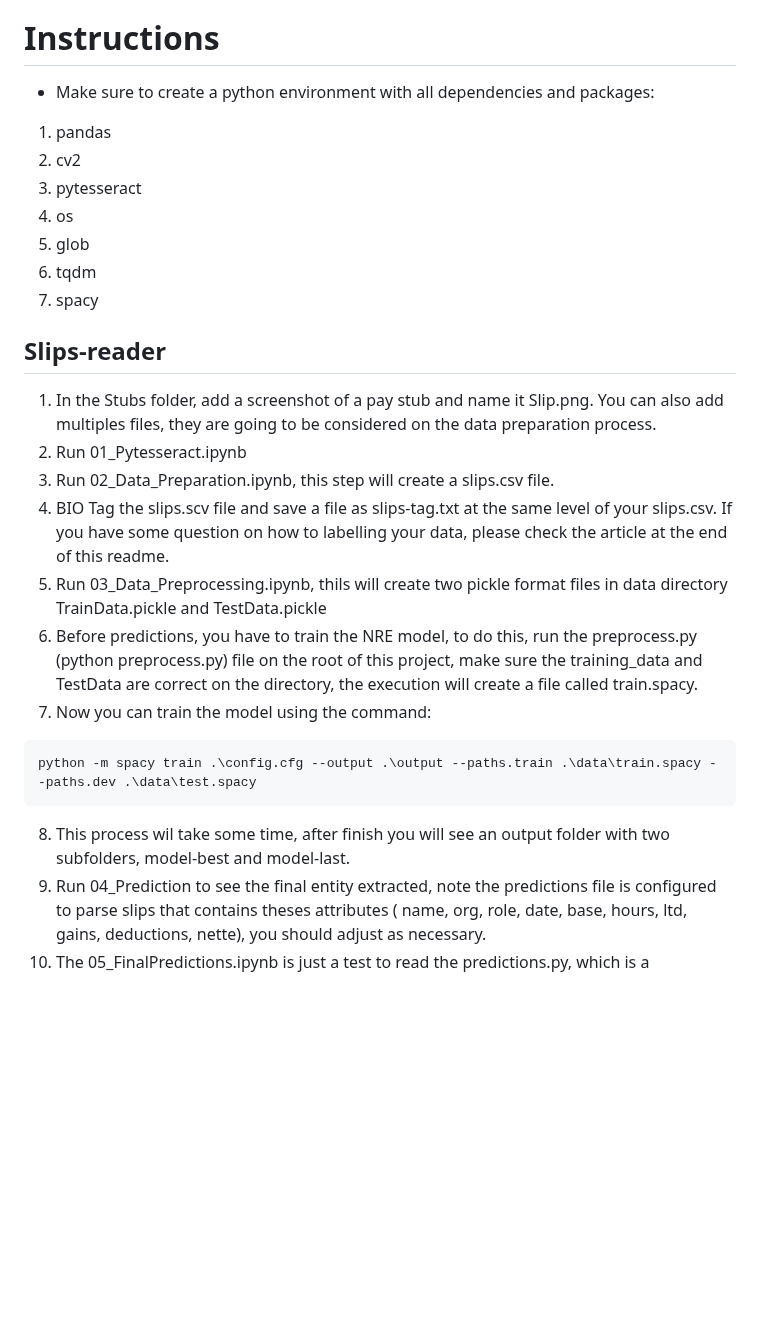
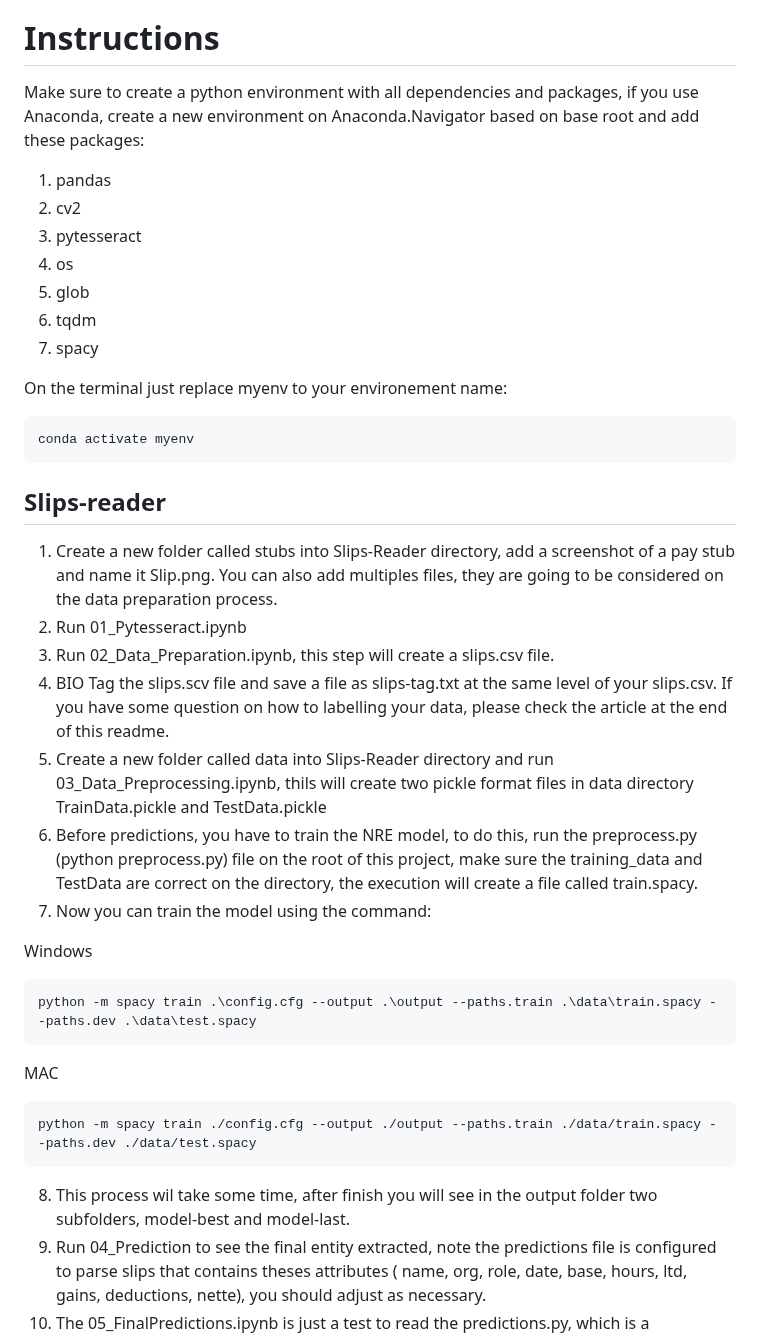
Before and after one commit to erasmosoares/NLP-PSR, a Markdown page: README.md, the part around the change. Drawn GitHub-style; blank space fills up the shorter version.

````diff
--- a/README.md
+++ b/README.md
@@ -22,7 +22,9 @@ This projet is divided into 2 sub-projects
 
 # Instructions
 
-* Make sure to create a python environment with all dependencies and packages:
+Make sure to create a python environment with all dependencies and packages, if you use Anaconda, create a new environment on Anaconda.Navigator based on base root and add these packages:
+
+
 1. pandas
 2. cv2
 3. pytesseract
@@ -31,19 +33,33 @@ This projet is divided into 2 sub-projects
 6. tqdm
 7. spacy
 
+On the terminal just replace myenv to your environement name:
+
+```
+conda activate myenv
+```
+
 ## Slips-reader
 
-1. In the Stubs folder, add a screenshot of a pay stub and name it Slip.png. You can also add multiples files, they are going to be considered on the data preparation process.
+1. Create a new folder called stubs into Slips-Reader directory, add a screenshot of a pay stub and name it Slip.png. You can also add multiples files, they are going to be considered on the data preparation process.
 2. Run 01_Pytesseract.ipynb
 3. Run 02_Data_Preparation.ipynb, this step will create a slips.csv file.
 4. BIO Tag the slips.scv file and save a file as slips-tag.txt at the same level of your slips.csv. If you have some question on how to labelling your data, please check the article at the end of this readme.
-5. Run 03_Data_Preprocessing.ipynb, thils will create two pickle format files in data directory TrainData.pickle and TestData.pickle
+5. Create a new folder called data into Slips-Reader directory and run 03_Data_Preprocessing.ipynb, thils will create two pickle format files in data directory TrainData.pickle and TestData.pickle
 6. Before predictions, you have to train the NRE model, to do this, run the preprocess.py (python preprocess.py) file on the root of this project, make sure the training_data and TestData are correct on the directory, the execution will create a file called train.spacy.
 7. Now you can train the model using the command:
+
+Windows
 ```
 python -m spacy train .\config.cfg --output .\output --paths.train .\data\train.spacy --paths.dev .\data\test.spacy
 ```
-8. This process wil take some time, after finish you will see an output folder with two subfolders, model-best and model-last.
+
+MAC
+```
+python -m spacy train ./config.cfg --output ./output --paths.train ./data/train.spacy --paths.dev ./data/test.spacy
+```
+
+8. This process wil take some time, after finish you will see in the output folder two subfolders, model-best and model-last.
 9. Run 04_Prediction to see the final entity extracted, note the predictions file is configured to parse slips that contains theses attributes ( name, org, role, date, base, hours, ltd, gains, deductions, nette), you should adjust as necessary.
 10. The 05_FinalPredictions.ipynb is just a test to read the predictions.py, which is a synthesized python file containing everything from 04_Predictions.
 
````
